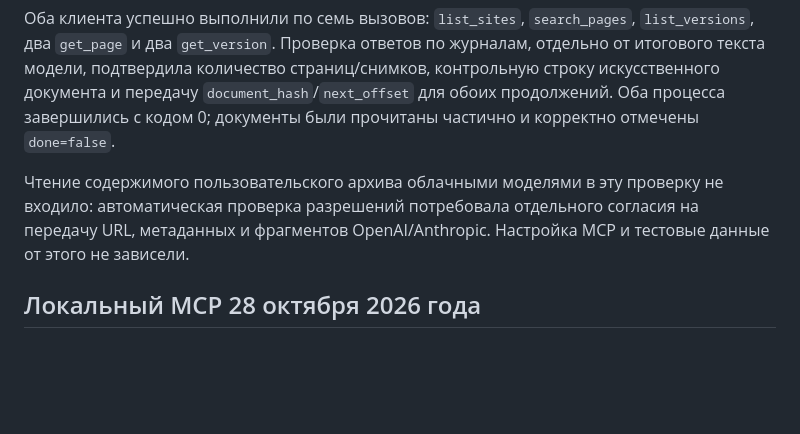
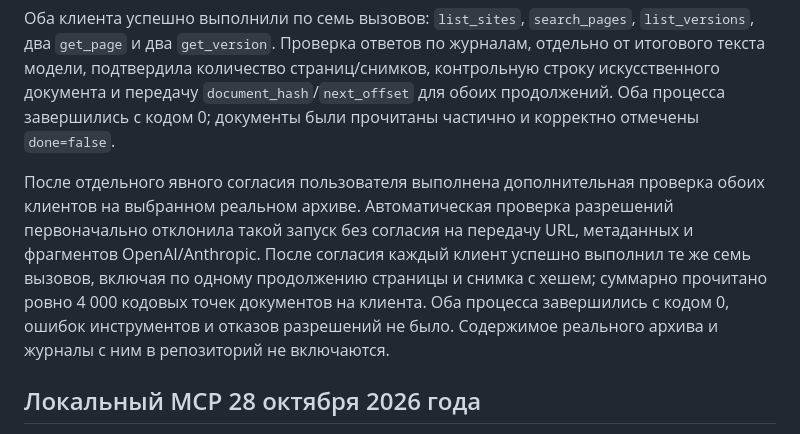
Before and after one commit to akarazhev/pagevault, a Markdown page: docs/VERIFICATION.md, the part around the change. GitHub-like rendering; blank space fills up the shorter version.

Commit message:
docs: confirm consented archive checks in both clients

```diff
--- a/docs/VERIFICATION.md
+++ b/docs/VERIFICATION.md
@@ -8,7 +8,7 @@
 
 Оба клиента успешно выполнили по семь вызовов: `list_sites`, `search_pages`, `list_versions`, два `get_page` и два `get_version`. Проверка ответов по журналам, отдельно от итогового текста модели, подтвердила количество страниц/снимков, контрольную строку искусственного документа и передачу `document_hash`/`next_offset` для обоих продолжений. Оба процесса завершились с кодом 0; документы были прочитаны частично и корректно отмечены `done=false`.
 
-Чтение содержимого пользовательского архива облачными моделями в эту проверку не входило: автоматическая проверка разрешений потребовала отдельного согласия на передачу URL, метаданных и фрагментов OpenAI/Anthropic. Настройка MCP и тестовые данные от этого не зависели.
+После отдельного явного согласия пользователя выполнена дополнительная проверка обоих клиентов на выбранном реальном архиве. Автоматическая проверка разрешений первоначально отклонила такой запуск без согласия на передачу URL, метаданных и фрагментов OpenAI/Anthropic. После согласия каждый клиент успешно выполнил те же семь вызовов, включая по одному продолжению страницы и снимка с хешем; суммарно прочитано ровно 4 000 кодовых точек документов на клиента. Оба процесса завершились с кодом 0, ошибок инструментов и отказов разрешений не было. Содержимое реального архива и журналы с ним в репозиторий не включаются.
 
 ## Локальный MCP 28 октября 2026 года
 
```
